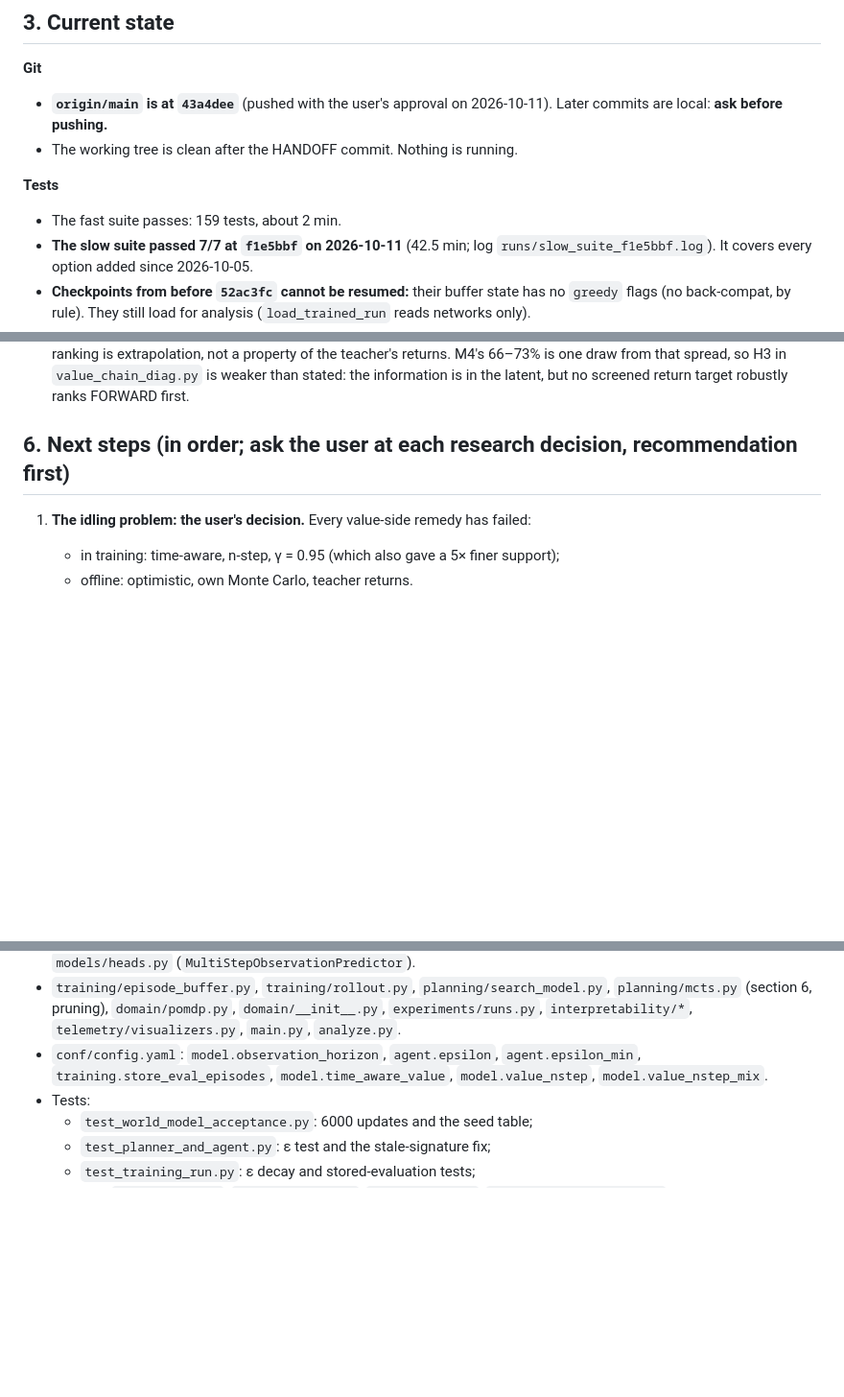
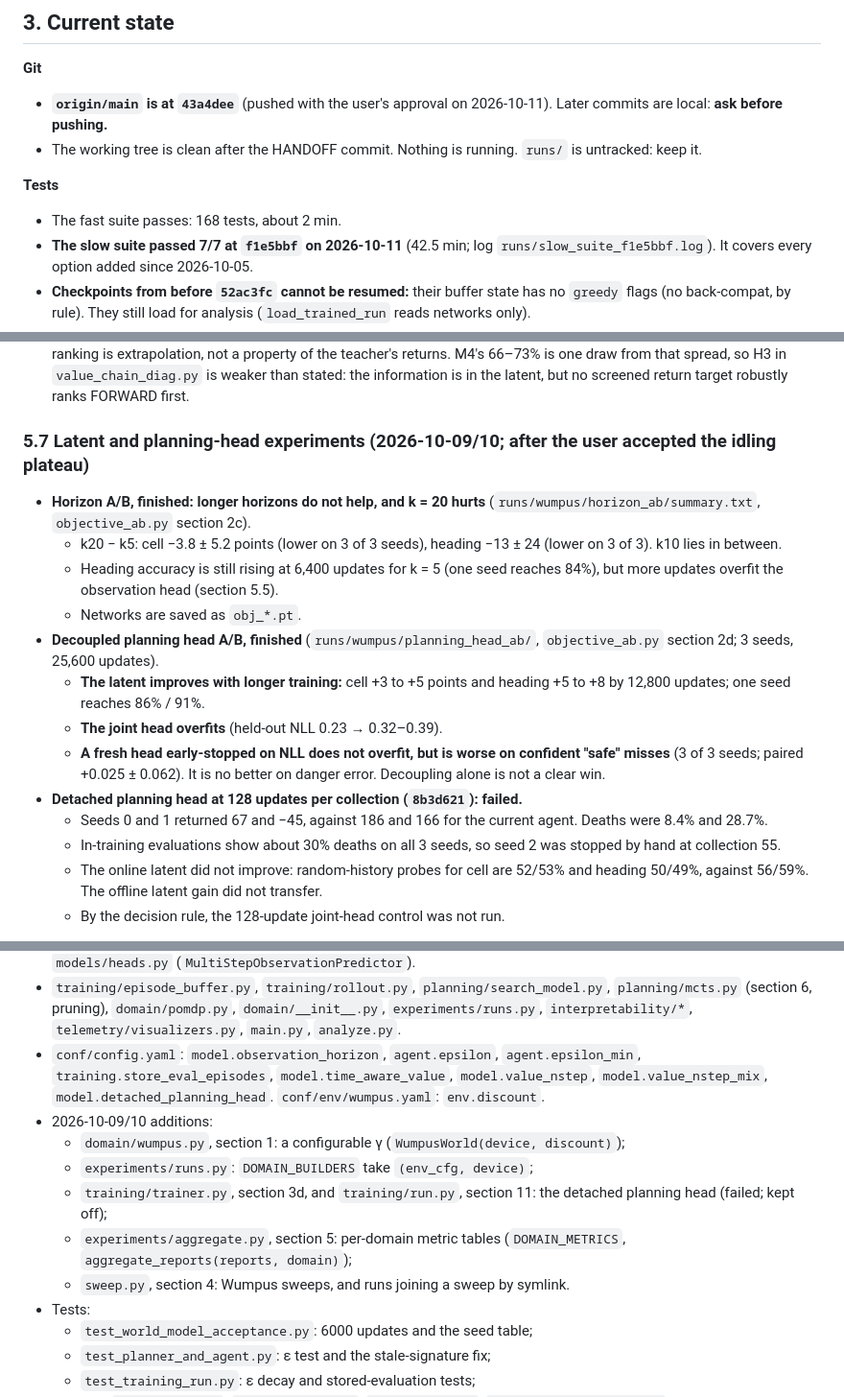
Before and after one commit to huytruong1810/jepa_ipomdp, a Markdown page: HANDOFF.md, 3 parts joined by grey strips. Shown at 96% size. GitHub-like rendering; blank space fills up the shorter version.

```diff
--- a/HANDOFF.md
+++ b/HANDOFF.md
@@ -113,10 +93,10 @@ Stages:
 
 **Git**
 - **`origin/main` is at `43a4dee`** (pushed with the user's approval on 2026-10-11). Later commits are local: **ask before pushing.**
-- The working tree is clean after the HANDOFF commit. Nothing is running.
+- The working tree is clean after the HANDOFF commit. Nothing is running. `runs/` is untracked: keep it.
 
 **Tests**
-- The fast suite passes: 159 tests, about 2 min.
+- The fast suite passes: 168 tests, about 2 min.
 - **The slow suite passed 7/7 at `f1e5bbf` on 2026-10-11** (42.5 min; log `runs/slow_suite_f1e5bbf.log`). It covers every option added since 2026-10-05.
 - **Checkpoints from before `52ac3fc` cannot be resumed:** their buffer state has no `greedy` flags (no back-compat, by rule). They still load for analysis (`load_trained_run` reads networks only).
 - **The Tiger acceptance test now trains 6000 updates.** At 3000 the value gate (mean |V − V*| < 8) failed at 3–5 of 9 seeds. The two worst seeds drop to 5.3 and 1.1 at 6000. The seed table is in the test header; the logs are in `runs/tiger_acceptance_seeds/`.
@@ -355,9 +339,19 @@ A correction to the earlier write-up: a single realised return is **not** ≤ V*
 - Held-out fit quality barely differs between protocols (MSE explained 0.79–0.86).
 - **Reading:** the test evaluates V on imagined children of idle-region states, which the heuristic's games barely cover. The ranking is extrapolation, not a property of the teacher's returns. M4's 66–73% is one draw from that spread, so H3 in `value_chain_diag.py` is weaker than stated: the information is in the latent, but no screened return target robustly ranks FORWARD first.
 
-## 6. Next steps (in order; ask the user at each research decision, recommendation first)
+### 5.7 Latent and planning-head experiments (2026-10-09/10; after the user accepted the idling plateau)
 
-1. **The idling problem: the user's decision.** Every value-side remedy has failed:
-   - in training: time-aware, n-step, γ = 0.95 (which also gave a 5× finer support);
-   - offline: optimistic, own Monte Carlo, teacher returns.
+- **Horizon A/B, finished: longer horizons do not help, and k = 20 hurts** (`runs/wumpus/horizon_ab/summary.txt`, `objective_ab.py` section 2c).
+  - k20 − k5: cell −3.8 ± 5.2 points (lower on 3 of 3 seeds), heading −13 ± 24 (lower on 3 of 3). k10 lies in between.
+  - Heading accuracy is still rising at 6,400 updates for k = 5 (one seed reaches 84%), but more updates overfit the observation head (section 5.5).
+  - Networks are saved as `obj_*.pt`.
+- **Decoupled planning head A/B, finished** (`runs/wumpus/planning_head_ab/`, `objective_ab.py` section 2d; 3 seeds, 25,600 updates).
+  - **The latent improves with longer training:** cell +3 to +5 points and heading +5 to +8 by 12,800 updates; one seed reaches 86% / 91%.
+  - **The joint head overfits** (held-out NLL 0.23 → 0.32–0.39).
+  - **A fresh head early-stopped on NLL does not overfit, but is worse on confident "safe" misses** (3 of 3 seeds; paired +0.025 ± 0.062). It is no better on danger error. Decoupling alone is not a clear win.
+- **Detached planning head at 128 updates per collection (`8b3d621`): failed.**
+  - Seeds 0 and 1 returned 67 and −45, against 186 and 166 for the current agent. Deaths were 8.4% and 28.7%.
+  - In-training evaluations show about 30% deaths on all 3 seeds, so seed 2 was stopped by hand at collection 55.
+  - The online latent did not improve: random-history probes for cell are 52/53% and heading 50/49%, against 56/59%. The offline latent gain did not transfer.
+  - By the decision rule, the 128-update joint-head control was not run.
 
@@ -475,7 +496,13 @@ A correction to the earlier write-up: a single realised return is **not** ≤ V*
 - `planning/search_model.py`, section 5 (finite-horizon state [z, k], `LearnedSearchModel.values`); `models/heads.py`, section 2b (`HorizonValueHead`).
 - `models/world_model.py` (`start`, `unroll(..., initial_observation)`, section 7, the hoisted `input_net`); `models/heads.py` (`MultiStepObservationPredictor`).
 - `training/episode_buffer.py`, `training/rollout.py`, `planning/search_model.py`, `planning/mcts.py` (section 6, pruning), `domain/pomdp.py`, `domain/__init__.py`, `experiments/runs.py`, `interpretability/*`, `telemetry/visualizers.py`, `main.py`, `analyze.py`.
-- `conf/config.yaml`: `model.observation_horizon`, `agent.epsilon`, `agent.epsilon_min`, `training.store_eval_episodes`, `model.time_aware_value`, `model.value_nstep`, `model.value_nstep_mix`.
+- `conf/config.yaml`: `model.observation_horizon`, `agent.epsilon`, `agent.epsilon_min`, `training.store_eval_episodes`, `model.time_aware_value`, `model.value_nstep`, `model.value_nstep_mix`, `model.detached_planning_head`. `conf/env/wumpus.yaml`: `env.discount`.
+- 2026-10-09/10 additions:
+  - `domain/wumpus.py`, section 1: a configurable γ (`WumpusWorld(device, discount)`);
+  - `experiments/runs.py`: `DOMAIN_BUILDERS` take `(env_cfg, device)`;
+  - `training/trainer.py`, section 3d, and `training/run.py`, section 11: the detached planning head (failed; kept off);
+  - `experiments/aggregate.py`, section 5: per-domain metric tables (`DOMAIN_METRICS`, `aggregate_reports(reports, domain)`);
+  - `sweep.py`, section 4: Wumpus sweeps, and runs joining a sweep by symlink.
 - Tests:
   - `test_world_model_acceptance.py`: 6000 updates and the seed table;
   - `test_planner_and_agent.py`: ε test and the stale-signature fix;
```
Also changed, not shown: other parts of HANDOFF.md (+71 -60 lines).
